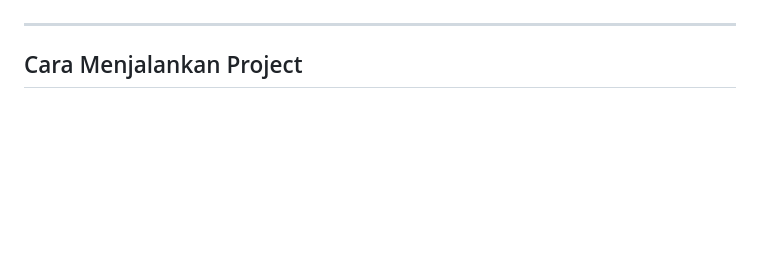
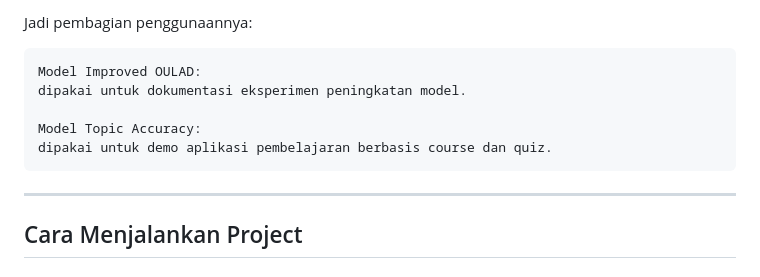
Before and after one commit to ZeroB7/EduPath-AI, a Markdown page: README.md, the part around one of its changes. GitHub-like rendering; blank space fills up the shorter version.

````diff
--- a/README.md
+++ b/README.md
@@ -276,4 +330,15 @@ Hasil dari dataset dummy tidak dianggap sebagai performa dunia nyata. Dataset in
+Jadi pembagian penggunaannya:
+
+```text
+Model Improved OULAD:
+dipakai untuk dokumentasi eksperimen peningkatan model.
+
+Model Topic Accuracy:
+dipakai untuk demo aplikasi pembelajaran berbasis course dan quiz.
+```
+
 ---
+
 
 ## Cara Menjalankan Project
 
````
Also changed, not shown: other parts of README.md (+59 -5 lines).
